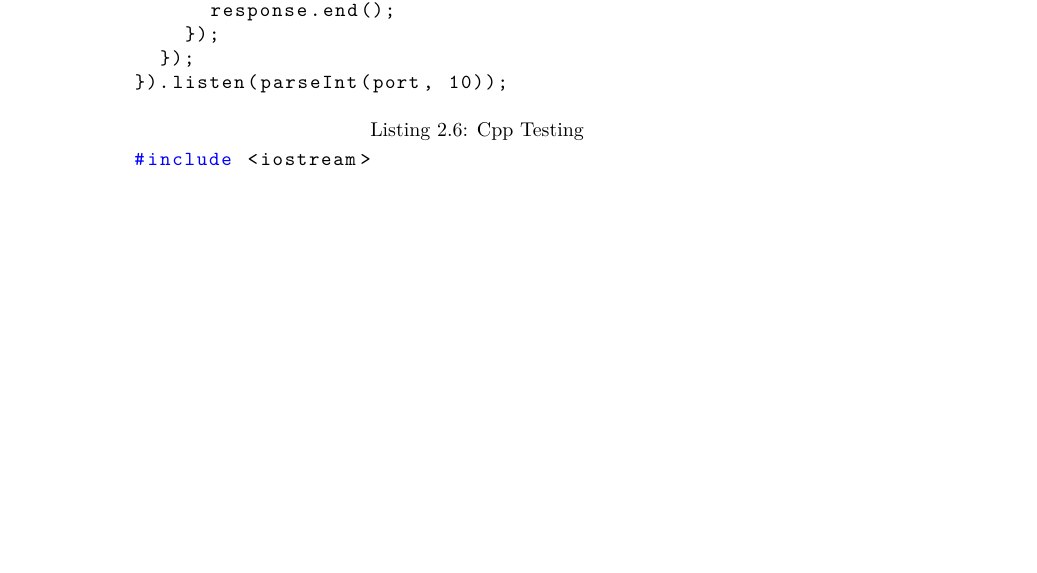
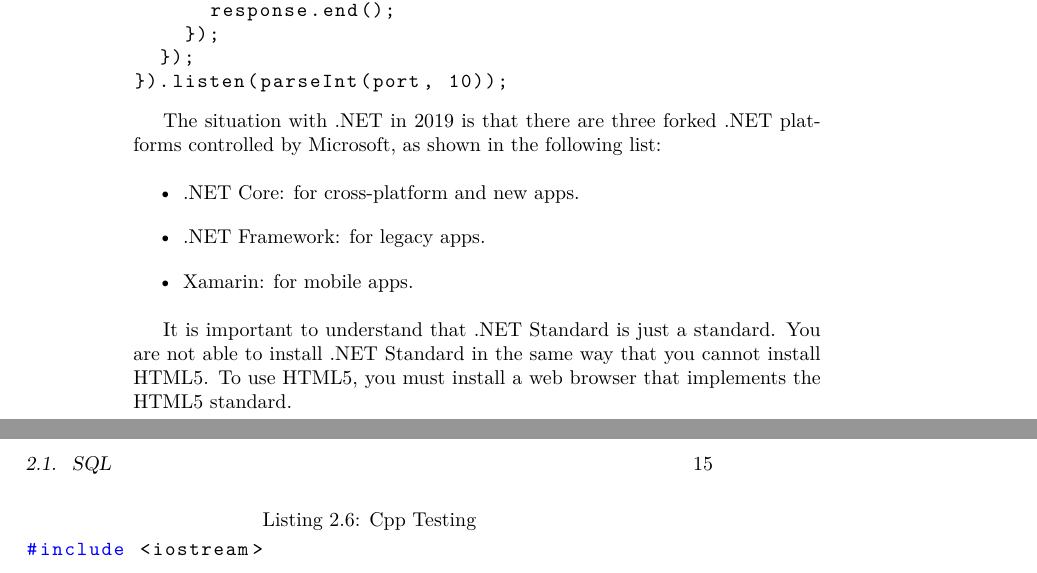
Before and after one commit to FriendlyUser/PostGradNotes, a LaTeX book (postGrad.tex, which reads chapters/2019/thoughts.tex): part of page 14 of 19 before the commit and two parts of pages 14 and 15 of 21 after it, the two joined at a grey line, cut so that both start at the same text, the shorter picture padded with empty space. Compiled offline with pdfLaTeX.

Commit message:
updating notes

```diff
--- a/chapters/2019/thoughts.tex
+++ b/chapters/2019/thoughts.tex
@@ -82,3 +82,16 @@ http.createServer(function(request, response) {
   });
 }).listen(parseInt(port, 10));
 \end{lstlisting}
+
+The situation with .NET in 2019 is that there are three forked .NET platforms
+controlled by Microsoft, as shown in the following list:
+
+\begin{itemize}
+\item .NET Core: for cross-platform and new apps.
+\item  .NET Framework: for legacy apps.
+\item  Xamarin: for mobile apps.
+\end{itemize}
+
+It is important to understand that .NET Standard is just a standard. You are not able
+to install .NET Standard in the same way that you cannot install HTML5. To use
+HTML5, you must install a web browser that implements the HTML5 standard.
```
Also changed, not shown: chapters/todo/2019.tex (+4 -0 lines).
